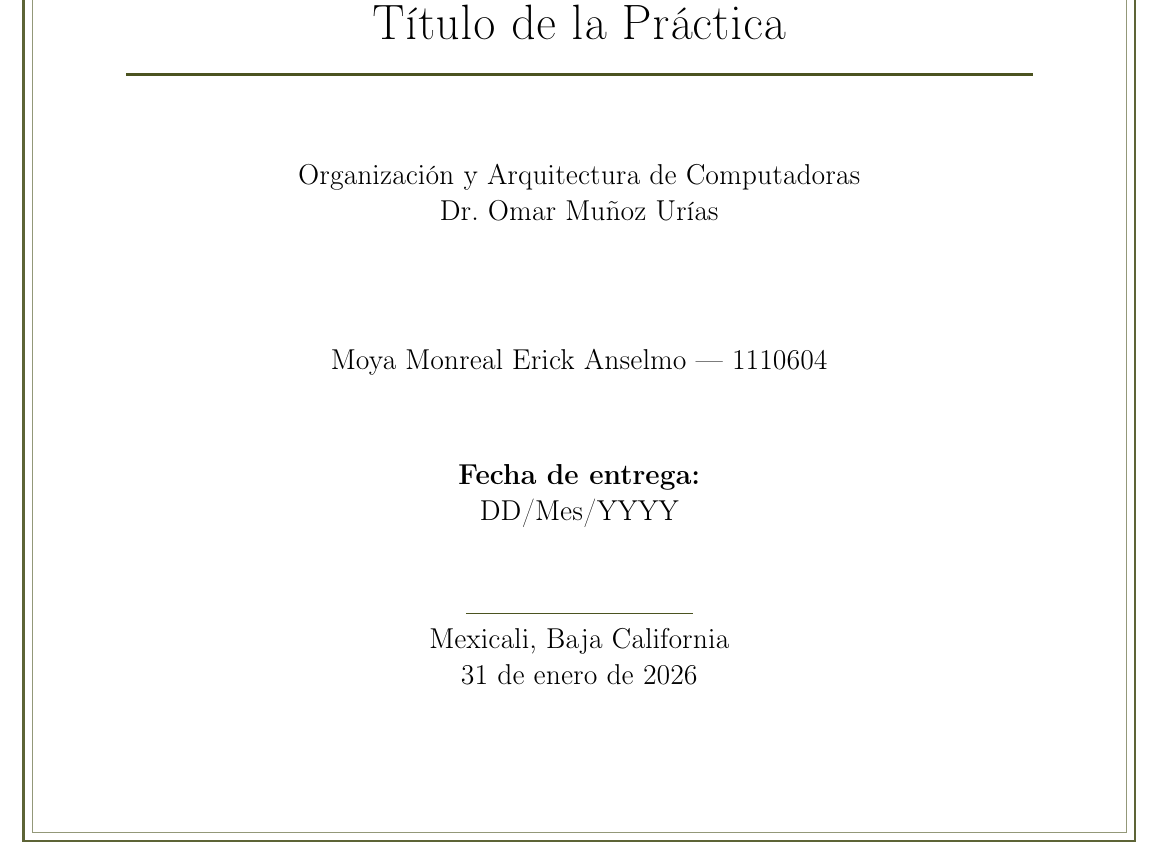
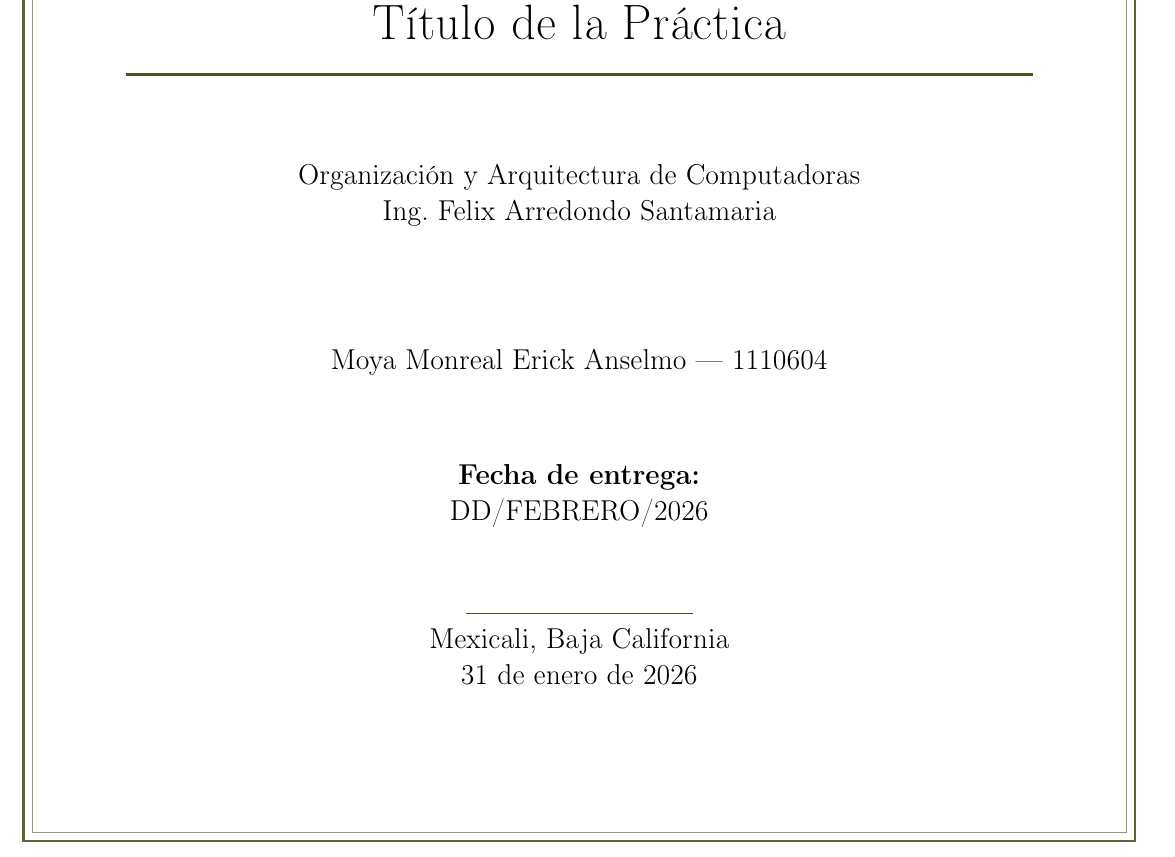
Before and after one commit to ApoloEM/OyAdeC, a LaTeX document (plantillas/machote_arqui.tex): part of page 1 of 5, cut so that both start at the same text. Compiled offline with pdfLaTeX.

Commit message:
Actualizar machote

```diff
--- a/plantillas/machote_arqui.tex
+++ b/plantillas/machote_arqui.tex
@@ -79,8 +79,8 @@
 \newcommand{\tituloPractica}{Título de la Práctica}
 \newcommand{\numeroPractica}{\#XX}
 \newcommand{\unidadNumero}{X}
-\newcommand{\profesor}{Dr. Omar Muñoz Urías}
-\newcommand{\fechaEntrega}{DD/Mes/YYYY}
+\newcommand{\profesor}{Ing. Felix Arredondo Santamaria}
+\newcommand{\fechaEntrega}{DD/FEBRERO/2026}
 
 % --- INTEGRANTES ---
 \newcommand{\integranteA}{Moya Monreal Erick Anselmo --- 1110604}
@@ -123,7 +123,7 @@
 		{\color{VerdeUABC}\rule{\linewidth}{0.5mm}}
         \vfill
 		Organización y Arquitectura de Computadoras\\
-        Dr. Omar Muñoz Urías \\
+        \profesor \\
         \vspace{2cm}
         \integranteA \\
         \vspace{1.4cm}
```
Also changed, not shown: plantillas/machote_arqui.pdf, plantillas/machote_arqui.tex (4 more changed lines).
